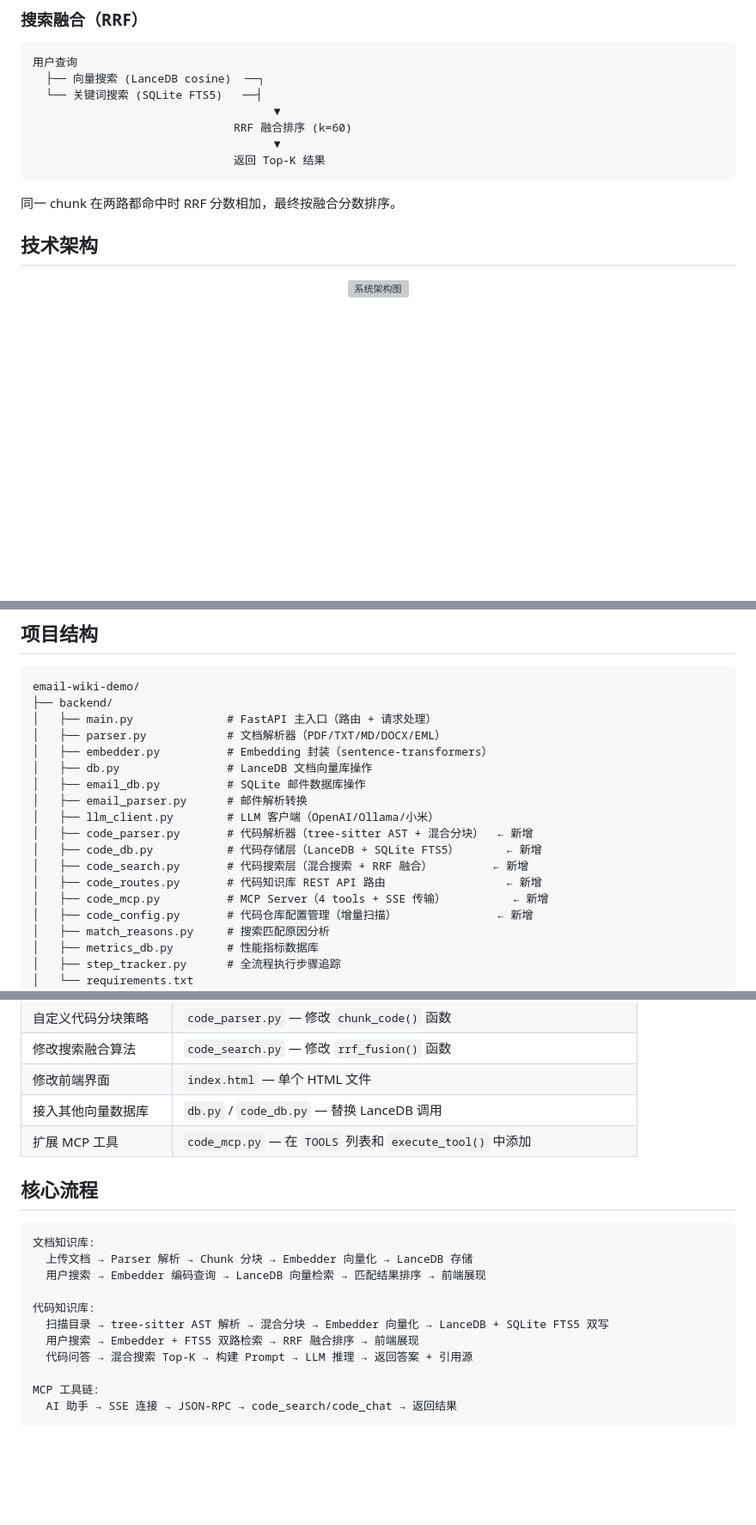
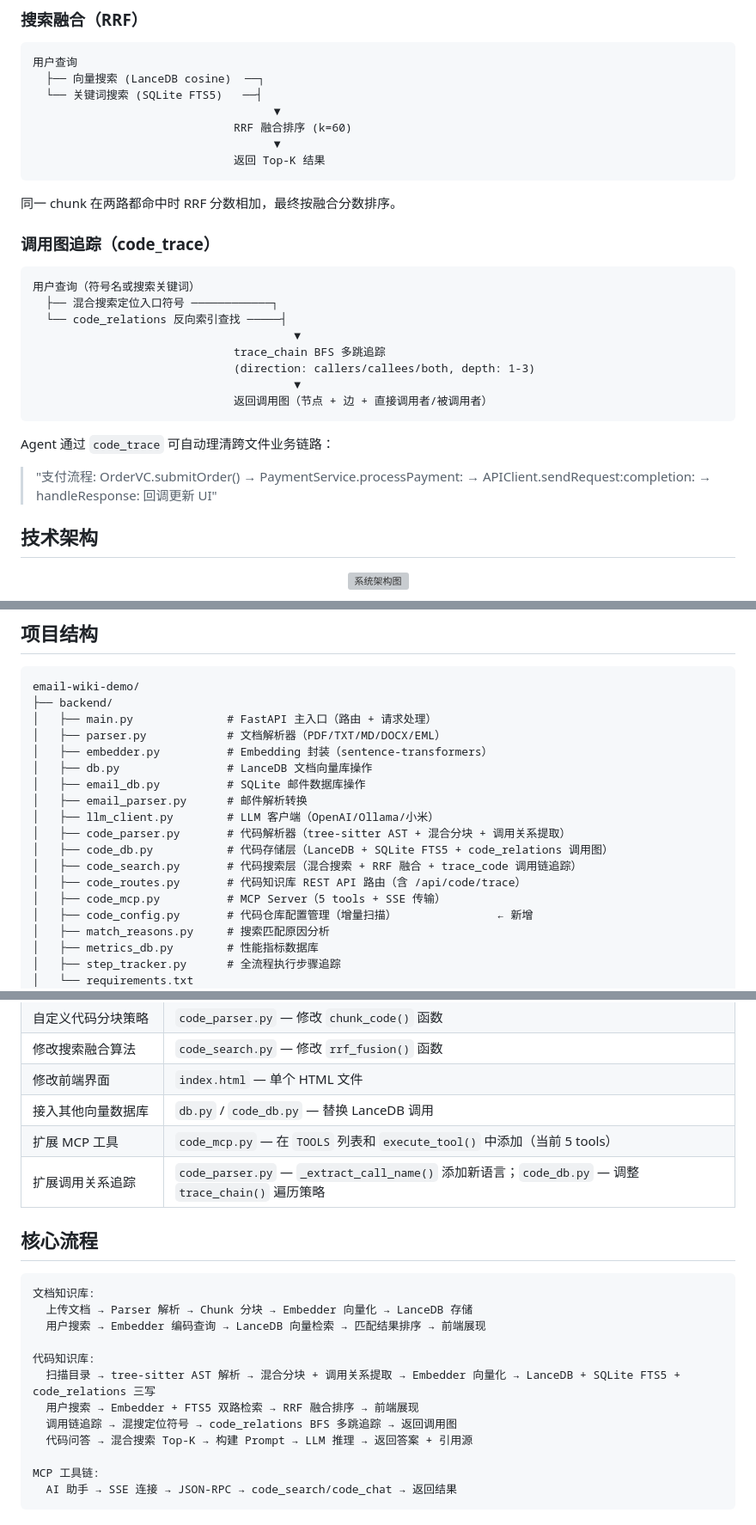
Before and after one commit to chengliuAres/LLM-knowledge-base, a Markdown page: README.md, 3 parts joined by grey strips. Shown at 86% size. Rendered like a GitHub page; blank space fills up the shorter version; grey boxes are pictures that could not be loaded.

````diff
--- a/README.md
+++ b/README.md
@@ -178,6 +180,22 @@ code_repos.json           ← 仓库配置 + 文件 mtime（增量扫描）
 ```
 
 同一 chunk 在两路都命中时 RRF 分数相加，最终按融合分数排序。
+
+### 调用图追踪（code_trace）
+
+```
+用户查询（符号名或搜索关键词）
+  ├── 混合搜索定位入口符号 ────────────┐
+  └── code_relations 反向索引查找 ─────┤
+                                       ▼
+                              trace_chain BFS 多跳追踪
+                              (direction: callers/callees/both, depth: 1-3)
+                                       ▼
+                              返回调用图（节点 + 边 + 直接调用者/被调用者）
+```
+
+Agent 通过 `code_trace` 可自动理清跨文件业务链路：
+> "支付流程: OrderVC.submitOrder() → PaymentService.processPayment: → APIClient.sendRequest:completion: → handleResponse: 回调更新 UI"
 
 ## 技术架构
 
@@ -234,11 +253,11 @@ email-wiki-demo/
 │   ├── email_db.py          # SQLite 邮件数据库操作
 │   ├── email_parser.py      # 邮件解析转换
 │   ├── llm_client.py        # LLM 客户端（OpenAI/Ollama/小米）
-│   ├── code_parser.py       # 代码解析器（tree-sitter AST + 混合分块）  ← 新增
-│   ├── code_db.py           # 代码存储层（LanceDB + SQLite FTS5）       ← 新增
-│   ├── code_search.py       # 代码搜索层（混合搜索 + RRF 融合）         ← 新增
-│   ├── code_routes.py       # 代码知识库 REST API 路由                  ← 新增
-│   ├── code_mcp.py          # MCP Server（4 tools + SSE 传输）          ← 新增
+│   ├── code_parser.py       # 代码解析器（tree-sitter AST + 混合分块 + 调用关系提取）
+│   ├── code_db.py           # 代码存储层（LanceDB + SQLite FTS5 + code_relations 调用图）
+│   ├── code_search.py       # 代码搜索层（混合搜索 + RRF 融合 + trace_code 调用链追踪）
+│   ├── code_routes.py       # 代码知识库 REST API 路由（含 /api/code/trace）
+│   ├── code_mcp.py          # MCP Server（5 tools + SSE 传输）
 │   ├── code_config.py       # 代码仓库配置管理（增量扫描）               ← 新增
 │   ├── match_reasons.py     # 搜索匹配原因分析
 │   ├── metrics_db.py        # 性能指标数据库
@@ -269,7 +288,8 @@ email-wiki-demo/
 | 修改搜索融合算法 | `code_search.py` — 修改 `rrf_fusion()` 函数 |
 | 修改前端界面 | `index.html` — 单个 HTML 文件 |
 | 接入其他向量数据库 | `db.py` / `code_db.py` — 替换 LanceDB 调用 |
-| 扩展 MCP 工具 | `code_mcp.py` — 在 `TOOLS` 列表和 `execute_tool()` 中添加 |
+| 扩展 MCP 工具 | `code_mcp.py` — 在 `TOOLS` 列表和 `execute_tool()` 中添加（当前 5 tools） |
+| 扩展调用关系追踪 | `code_parser.py` — `_extract_call_name()` 添加新语言；`code_db.py` — 调整 `trace_chain()` 遍历策略 |
 
 ## 核心流程
 
@@ -279,8 +299,9 @@ email-wiki-demo/
   用户搜索 → Embedder 编码查询 → LanceDB 向量检索 → 匹配结果排序 → 前端展现
 
 代码知识库:
-  扫描目录 → tree-sitter AST 解析 → 混合分块 → Embedder 向量化 → LanceDB + SQLite FTS5 双写
+  扫描目录 → tree-sitter AST 解析 → 混合分块 + 调用关系提取 → Embedder 向量化 → LanceDB + SQLite FTS5 + code_relations 三写
   用户搜索 → Embedder + FTS5 双路检索 → RRF 融合排序 → 前端展现
+  调用链追踪 → 混搜定位符号 → code_relations BFS 多跳追踪 → 返回调用图
   代码问答 → 混合搜索 Top-K → 构建 Prompt → LLM 推理 → 返回答案 + 引用源
 
 MCP 工具链:
````
Also changed, not shown: other parts of README.md (+5 -2 lines), CLAUDE.md (+8 -6 lines), docs/code-kb-api.md (+98 -0 lines).
